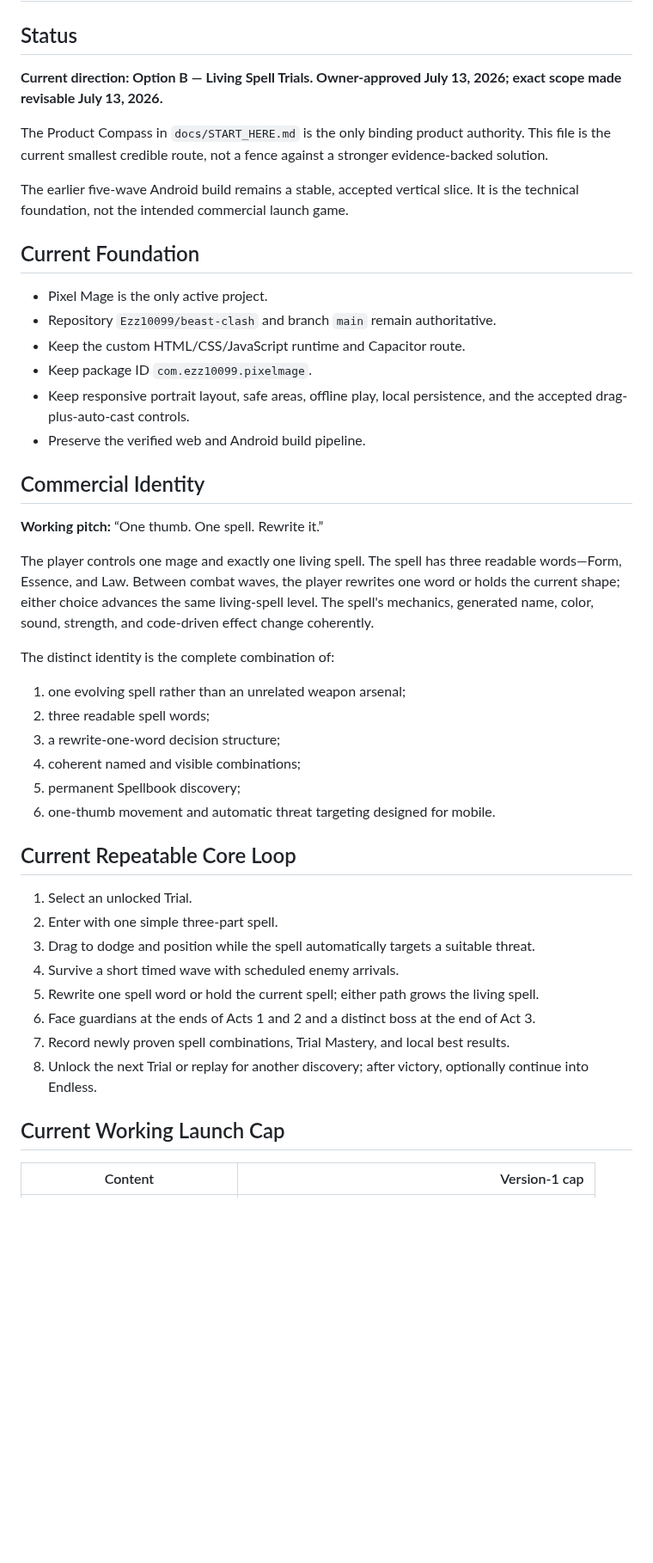
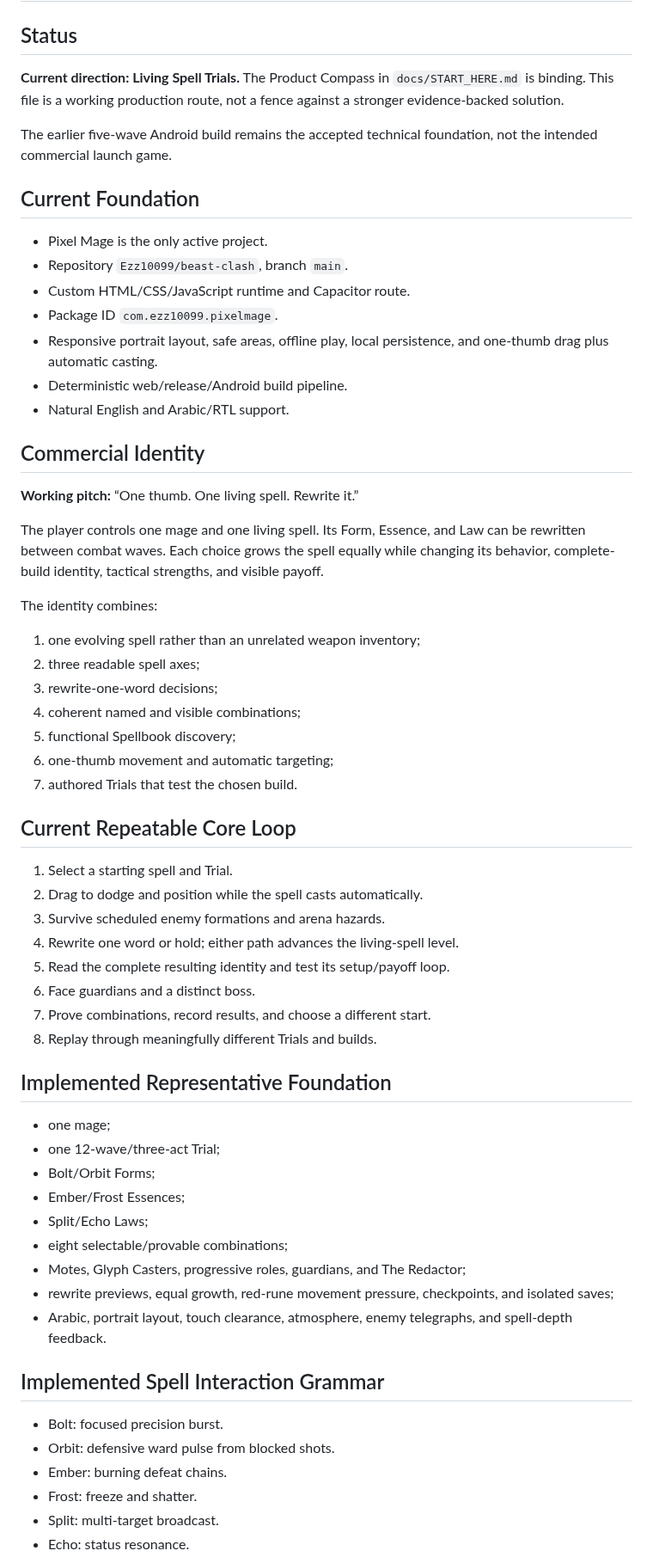
Before and after one commit to Ezz10099/beast-clash, a Markdown page: docs/RELEASE_SCOPE.md, the part around one of its changes. Shown at 86% size. GitHub-like rendering; blank space fills up the shorter version.

Commit message:
Align release scope with extended product development

```diff
--- a/docs/RELEASE_SCOPE.md
+++ b/docs/RELEASE_SCOPE.md
@@ -2,47 +2,65 @@
 
 ## Status
 
-**Current direction: Option B — Living Spell Trials. Owner-approved July 13, 2026; exact scope made revisable July 13, 2026.**
+**Current direction: Living Spell Trials.** The Product Compass in `docs/START_HERE.md` is binding. This file is a working production route, not a fence against a stronger evidence-backed solution.
 
-The Product Compass in `docs/START_HERE.md` is the only binding product authority. This file is the current smallest credible route, not a fence against a stronger evidence-backed solution.
-
-The earlier five-wave Android build remains a stable, accepted vertical slice. It is the technical foundation, not the intended commercial launch game.
+The earlier five-wave Android build remains the accepted technical foundation, not the intended commercial launch game.
 
 ## Current Foundation
 
 - Pixel Mage is the only active project.
-- Repository `Ezz10099/beast-clash` and branch `main` remain authoritative.
-- Keep the custom HTML/CSS/JavaScript runtime and Capacitor route.
-- Keep package ID `com.ezz10099.pixelmage`.
-- Keep responsive portrait layout, safe areas, offline play, local persistence, and the accepted drag-plus-auto-cast controls.
-- Preserve the verified web and Android build pipeline.
+- Repository `Ezz10099/beast-clash`, branch `main`.
+- Custom HTML/CSS/JavaScript runtime and Capacitor route.
+- Package ID `com.ezz10099.pixelmage`.
+- Responsive portrait layout, safe areas, offline play, local persistence, and one-thumb drag plus automatic casting.
+- Deterministic web/release/Android build pipeline.
+- Natural English and Arabic/RTL support.
 
 ## Commercial Identity
 
-**Working pitch:** “One thumb. One spell. Rewrite it.”
+**Working pitch:** “One thumb. One living spell. Rewrite it.”
 
-The player controls one mage and exactly one living spell. The spell has three readable words—Form, Essence, and Law. Between combat waves, the player rewrites one word or holds the current shape; either choice advances the same living-spell level. The spell's mechanics, generated name, color, sound, strength, and code-driven effect change coherently.
+The player controls one mage and one living spell. Its Form, Essence, and Law can be rewritten between combat waves. Each choice grows the spell equally while changing its behavior, complete-build identity, tactical strengths, and visible payoff.
 
-The distinct identity is the complete combination of:
+The identity combines:
 
-1. one evolving spell rather than an unrelated weapon arsenal;
-2. three readable spell words;
-3. a rewrite-one-word decision structure;
+1. one evolving spell rather than an unrelated weapon inventory;
+2. three readable spell axes;
+3. rewrite-one-word decisions;
 4. coherent named and visible combinations;
-5. permanent Spellbook discovery;
-6. one-thumb movement and automatic threat targeting designed for mobile.
+5. functional Spellbook discovery;
+6. one-thumb movement and automatic targeting;
+7. authored Trials that test the chosen build.
 
 ## Current Repeatable Core Loop
 
-1. Select an unlocked Trial.
-2. Enter with one simple three-part spell.
-3. Drag to dodge and position while the spell automatically targets a suitable threat.
-4. Survive a short timed wave with scheduled enemy arrivals.
-5. Rewrite one spell word or hold the current spell; either path grows the living spell.
-6. Face guardians at the ends of Acts 1 and 2 and a distinct boss at the end of Act 3.
-7. Record newly proven spell combinations, Trial Mastery, and local best results.
-8. Unlock the next Trial or replay for another discovery; after victory, optionally continue into Endless.
+1. Select a starting spell and Trial.
+2. Drag to dodge and position while the spell casts automatically.
+3. Survive scheduled enemy formations and arena hazards.
+4. Rewrite one word or hold; either path advances the living-spell level.
+5. Read the complete resulting identity and test its setup/payoff loop.
+6. Face guardians and a distinct boss.
+7. Prove combinations, record results, and choose a different start.
+8. Replay through meaningfully different Trials and builds.
 
-## Current Working Launch Cap
+## Implemented Representative Foundation
 
-| Content | Version-1 cap |
+- one mage;
+- one 12-wave/three-act Trial;
+- Bolt/Orbit Forms;
+- Ember/Frost Essences;
+- Split/Echo Laws;
+- eight selectable/provable combinations;
+- Motes, Glyph Casters, progressive roles, guardians, and The Redactor;
+- rewrite previews, equal growth, red-rune movement pressure, checkpoints, and isolated saves;
+- Arabic, portrait layout, touch clearance, atmosphere, enemy telegraphs, and spell-depth feedback.
+
+## Implemented Spell Interaction Grammar
+
+- Bolt: focused precision burst.
+- Orbit: defensive ward pulse from blocked shots.
+- Ember: burning defeat chains.
+- Frost: freeze and shatter.
+- Split: multi-target broadcast.
+- Echo: status resonance.
+
```
Also changed, not shown: other parts of docs/RELEASE_SCOPE.md (+65 -88 lines).
